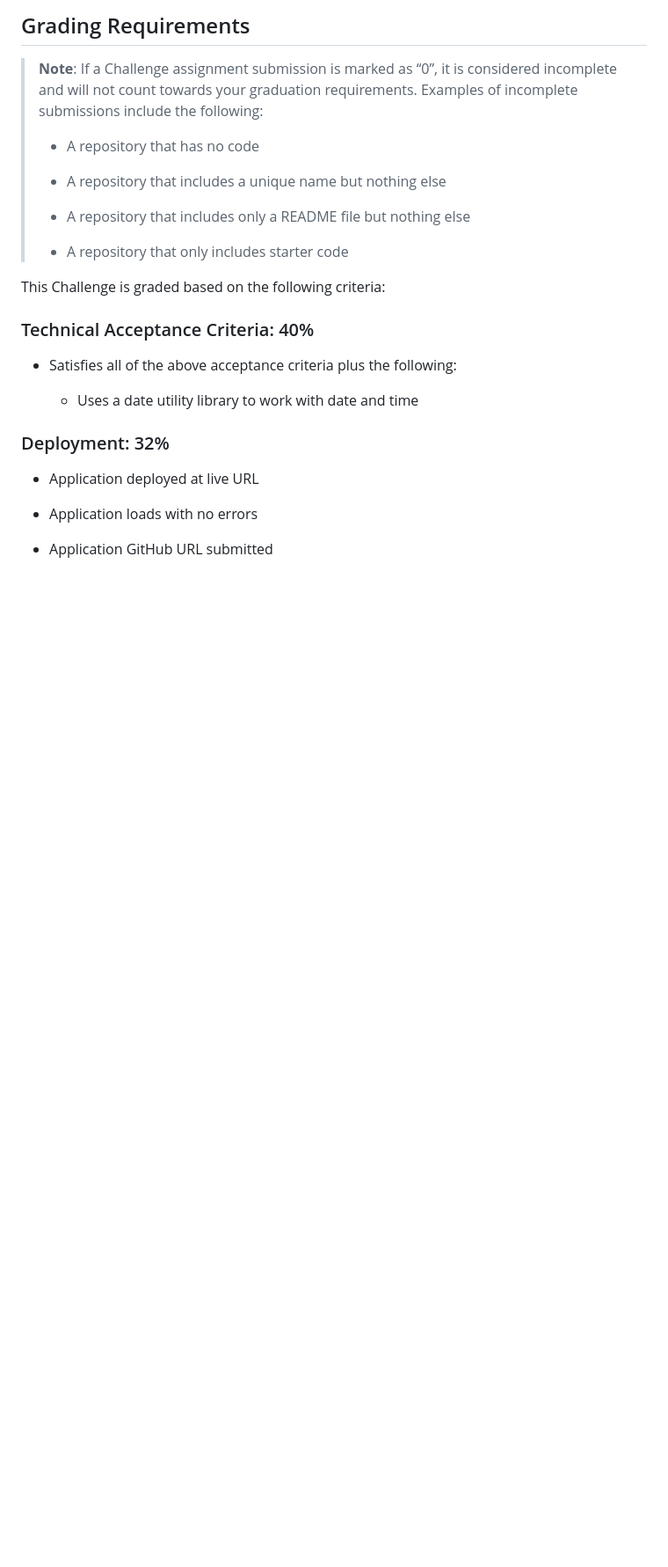
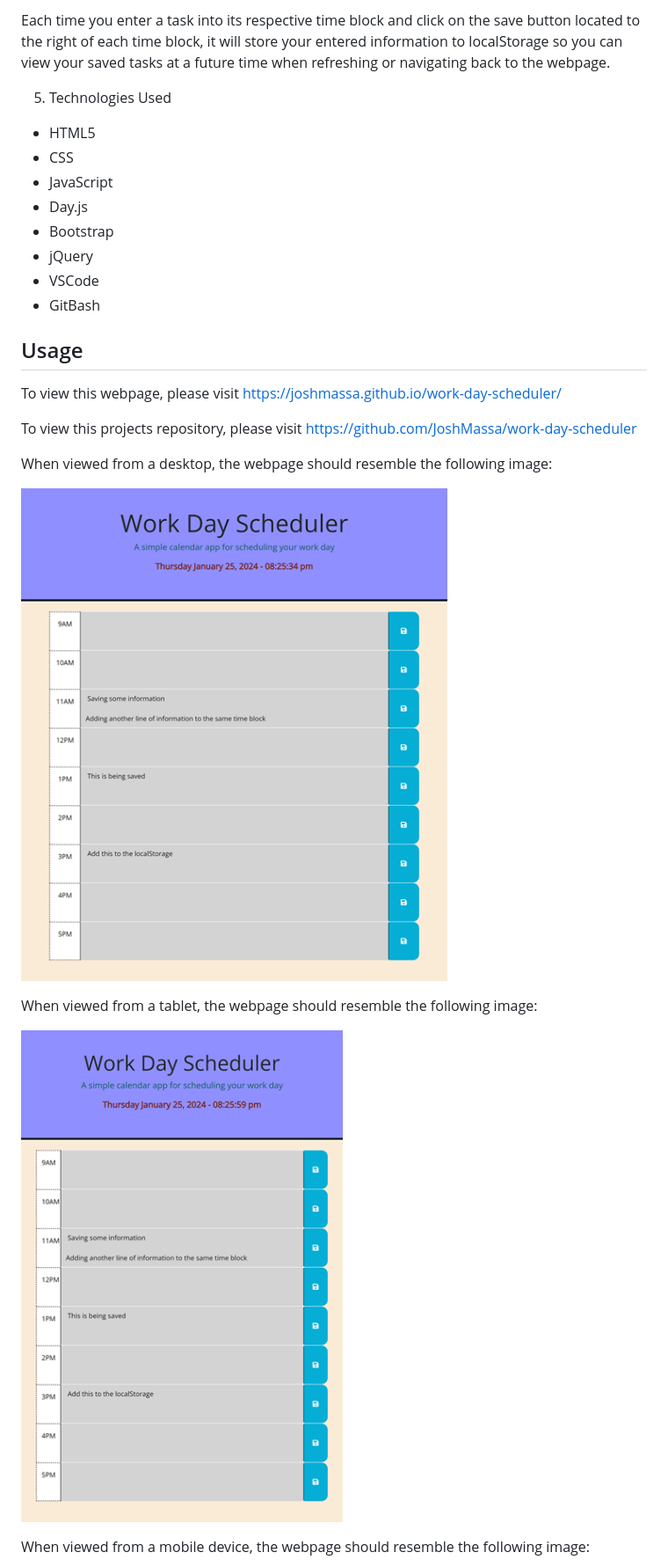
Before and after one commit to JoshMassa/work-day-scheduler, a Markdown page: README.md, the part around the change printed below. Shown: that part at 88% size. Rendered like a GitHub page; pictures changed too: assets/images/desktop-view.png (added), assets/images/tablet-view.png (added); blank space fills up the shorter version.

```diff
--- a/README.md
+++ b/README.md
@@ -39,29 +21,29 @@ The following animation demonstrates the application functionality:
 
-## Grading Requirements
+Each time you enter a task into its respective time block and click on the save button located to the right of each time block, it will store your entered information to localStorage so you can view your saved tasks at a future time when refreshing or navigating back to the webpage.
 
-> **Note**: If a Challenge assignment submission is marked as “0”, it is considered incomplete and will not count towards your graduation requirements. Examples of incomplete submissions include the following:
->
-> * A repository that has no code
->
-> * A repository that includes a unique name but nothing else
->
-> * A repository that includes only a README file but nothing else
->
-> * A repository that only includes starter code
+5. Technologies Used
 
-This Challenge is graded based on the following criteria:
+* HTML5
+* CSS
+* JavaScript
+* Day.js
+* Bootstrap
+* jQuery
+* VSCode
+* GitBash
 
-### Technical Acceptance Criteria: 40%
+## Usage
+To view this webpage, please visit https://joshmassa.github.io/work-day-scheduler/
 
-* Satisfies all of the above acceptance criteria plus the following:
+To view this projects repository, please visit https://github.com/JoshMassa/work-day-scheduler
 
-  * Uses a date utility library to work with date and time
+When viewed from a desktop, the webpage should resemble the following image:
 
-### Deployment: 32%
+![Desktop View](./assets/images/desktop-view.png)
 
-* Application deployed at live URL
+When viewed from a tablet, the webpage should resemble the following image:
 
-* Application loads with no errors
+![Tablet View](./assets/images/tablet-view.png)
 
-* Application GitHub URL submitted
+When viewed from a mobile device, the webpage should resemble the following image:
 
```
Also changed, not shown: other parts of README.md (+20 -55 lines), assets/images/mobile-view.png (added).
